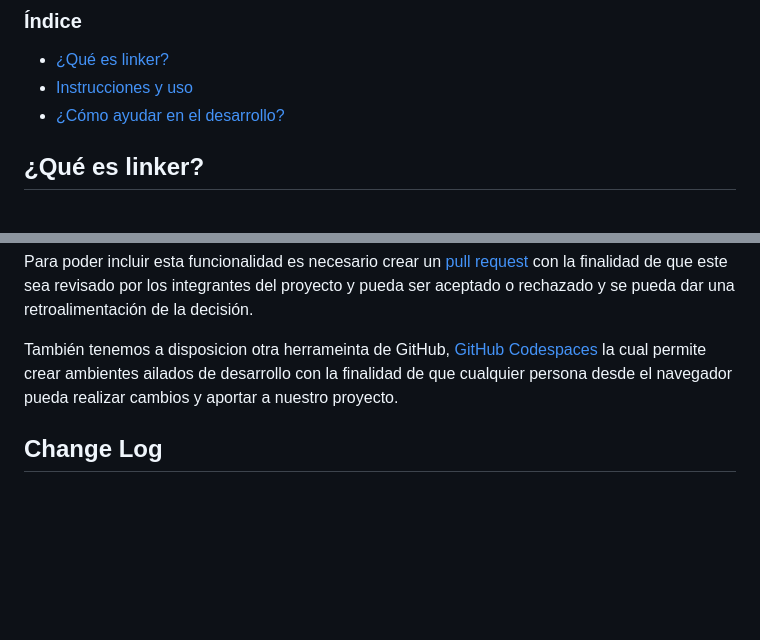
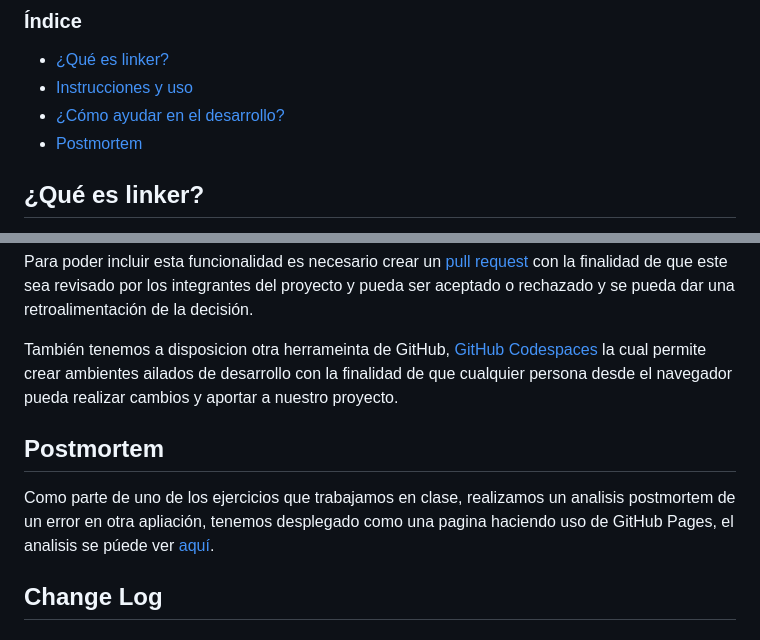
Before and after one commit to juanchitololxd/linker, a Markdown page: README.md, 2 parts joined by grey strips. GitHub-like rendering; blank space fills up the shorter version.

Commit message:
Adicion de Postmortem

```diff
--- a/README.md
+++ b/README.md
@@ -14,6 +14,7 @@
 - [¿Qué es linker?](#qué-es-linker)
 - [Instrucciones y uso](#instrucciones-y-uso)
 - [¿Cómo ayudar en el desarrollo?](#cómo-ayudar-en-el-desarrollo)
+- [Postmortem](#postmortem)
 
 
 ## ¿Qué es linker?
@@ -133,6 +134,9 @@ con la finalidad de que este sea revisado por los integrantes del proyecto y pue
 También tenemos a disposicion otra herrameinta de GitHub, [GitHub Codespaces](https://github.com/features/codespaces) la cual permite crear ambientes ailados de desarrollo
 con la finalidad de que cualquier persona desde el navegador pueda realizar cambios y aportar a nuestro proyecto.
 
+## Postmortem
+
+Como parte de uno de los ejercicios que trabajamos en clase, realizamos un analisis postmortem de un error en otra apliación, tenemos desplegado como una pagina haciendo uso de GitHub Pages, el analisis se púede ver [aquí](https://co-eiv-devsecops.github.io/linker-1-app/).
 
 ## Change Log
 ### v 1.0.1
```
